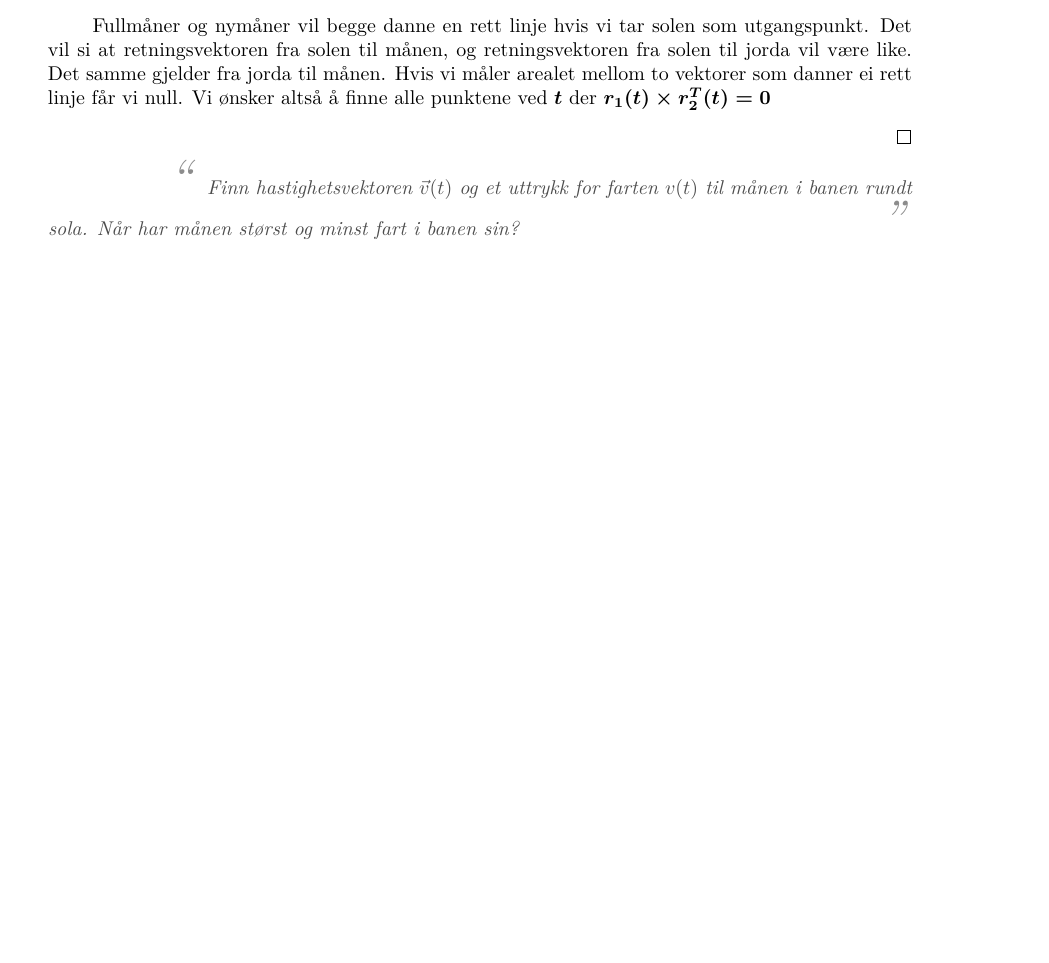
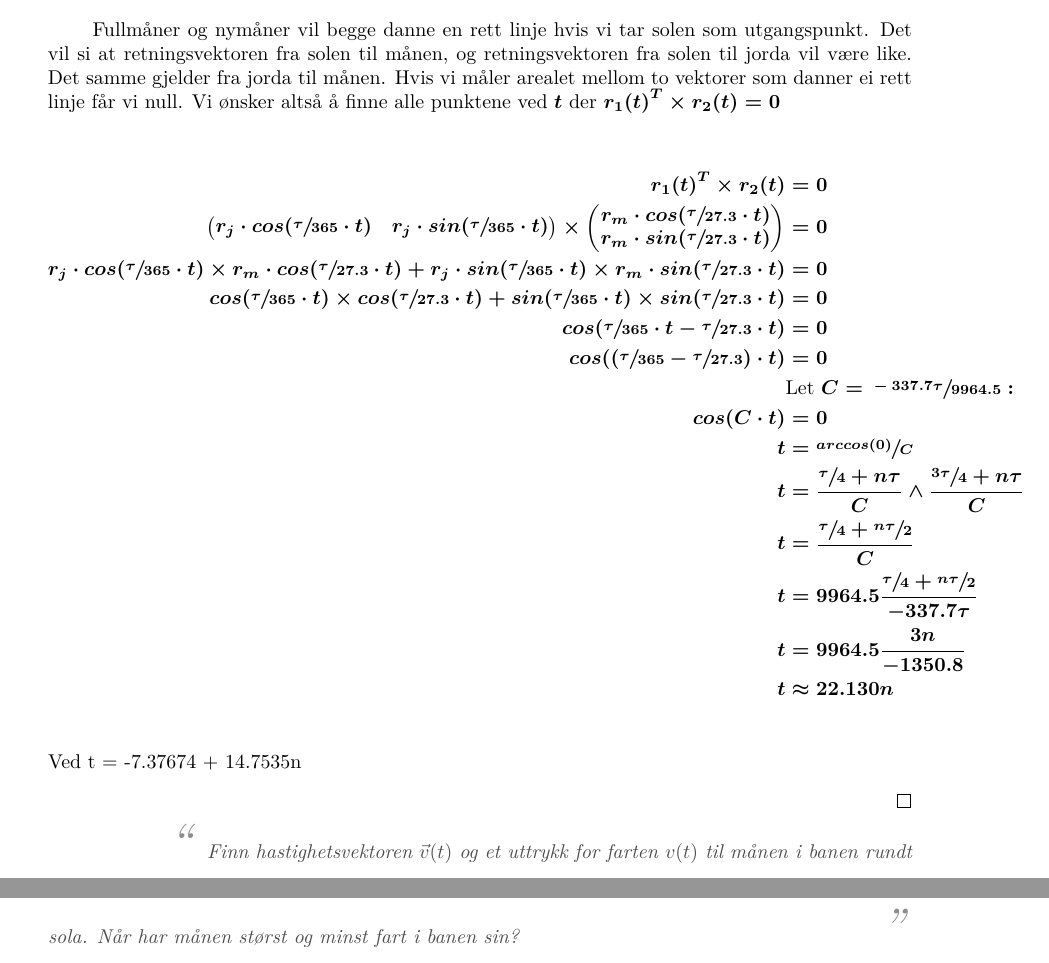
Before and after one commit to mazunki/uio, a LaTeX document (MAT1110/oblig1/oblig1.tex): part of page 4 of 4 before the commit and two parts of pages 4 and 5 of 5 after it, the two joined at a grey line, cut so that both start at the same text, the shorter picture padded with empty space. Compiled offline with pdfLaTeX.

Commit message:
probably some math error here

```diff
--- a/MAT1110/oblig1/oblig1.tex
+++ b/MAT1110/oblig1/oblig1.tex
@@ -115,7 +115,27 @@
 	\end{problem}
 
 	\begin{answer}
-		Fullm{\aa}ner og nym{\aa}ner vil begge danne en rett linje hvis vi tar solen som utgangspunkt. Det vil si at retningsvektoren fra solen til m{\aa}nen, og retningsvektoren fra solen til jorda vil v{\ae}re like. Det samme gjelder fra jorda til m{\aa}nen. Hvis vi m{\aa}ler arealet mellom to vektorer som danner ei rett linje f{\aa}r vi null. Vi {\o}nsker alts{\aa} {\aa} finne alle punktene ved $t$ der $r_1(t)\times r_2^T(t) = 0$
+		Fullm{\aa}ner og nym{\aa}ner vil begge danne en rett linje hvis vi tar solen som utgangspunkt. Det vil si at retningsvektoren fra solen til m{\aa}nen, og retningsvektoren fra solen til jorda vil v{\ae}re like. Det samme gjelder fra jorda til m{\aa}nen. Hvis vi m{\aa}ler arealet mellom to vektorer som danner ei rett linje f{\aa}r vi null. Vi {\o}nsker alts{\aa} {\aa} finne alle punktene ved $t$ der ${r_1(t)}^T \times {r_2}(t) = 0$
+
+		\begin{align*}
+			{r_1(t)}^T \times r_2(t) &= 0\\
+			\begin{pmatrix} r_j\cdot cos(\sfrac{\tau}{365} \cdot t) & r_j \cdot sin(\sfrac{\tau}{365} \cdot t) \end{pmatrix} \times \begin{pmatrix} r_m\cdot cos(\sfrac{\tau}{27.3} \cdot t)\\r_m \cdot sin(\sfrac{\tau}{27.3} \cdot t) \end{pmatrix} &= 0 \\
+			r_j\cdot cos(\sfrac{\tau}{365} \cdot t) \times r_m\cdot cos(\sfrac{\tau}{27.3} \cdot t) + r_j \cdot sin(\sfrac{\tau}{365} \cdot t) \times r_m \cdot sin(\sfrac{\tau}{27.3} \cdot t) &= 0 \\
+			cos(\sfrac{\tau}{365} \cdot t) \times cos(\sfrac{\tau}{27.3} \cdot t) + sin(\sfrac{\tau}{365} \cdot t) \times sin(\sfrac{\tau}{27.3} \cdot t) &= 0\\
+			cos(\sfrac{\tau}{365} \cdot t - \sfrac{\tau}{27.3} \cdot t) &= 0\\
+			cos((\sfrac{\tau}{365} - \sfrac{\tau}{27.3}) \cdot t) &= 0\\
+			&\text{Let } C = \sfrac{-337.7\tau}{9964.5}:\\
+			cos(C \cdot t) &= 0\\
+			t &= \sfrac{arccos(0)}{C}\\
+			t &= \dfrac{\sfrac{\tau}{4} + n\tau}{C} \land \dfrac{\sfrac{3\tau}{4} + n\tau}{C}\\
+			t &= \dfrac{\sfrac{\tau}{4} + \sfrac{n\tau}{2}}{C}\\
+			t &= 9964.5\dfrac{\sfrac{\tau}{4} + \sfrac{n\tau}{2}}{-337.7\tau}\\
+			%t &= 9964.5\dfrac{\sfrac{1}{4} + \sfrac{n}{2}}{-337.7}\\
+			%t &= 9964.5\dfrac{\sfrac{3n}{4}}{-337.7}\\
+			t &= 9964.5\dfrac{3n}{-1350.8}\\
+			t &\approx 22.130n \\
+		\end{align*}
+		Ved t = -7.37674 + 14.7535n
 
 	\end{answer}
 
```
Also changed, not shown: MAT1110/oblig1/oblig1.pdf, 1 other file.
